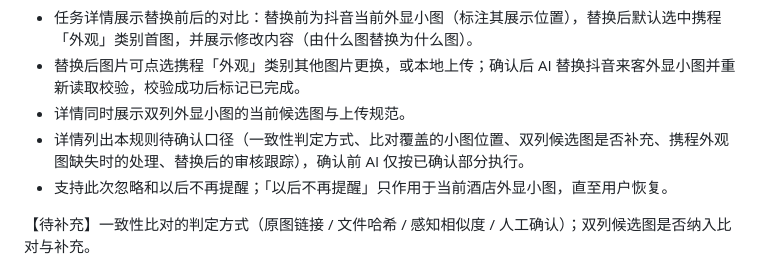
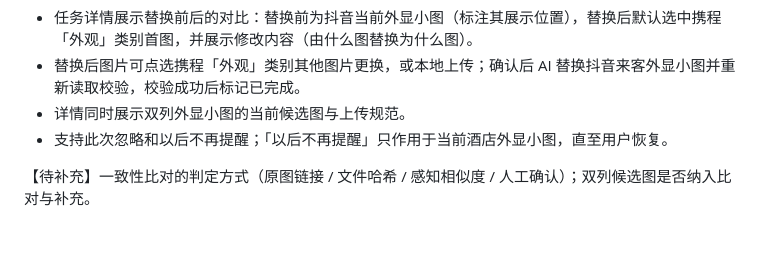
Before and after one commit to hewei-wei/hotel-diag-proto, a Markdown page: 酒店新媒体营销平台_诊断需求PRD_v0.1.md, the part around the change. Drawn GitHub-style; blank space fills up the shorter version.

Commit message:
PRD 同步：外显小图任务详情移除「待确认口径」展示条目（口径规则不再在任务页面展示）
Co-Authored-By: Claude Code <noreply@anthropic.com>

```diff
--- a/酒店新媒体营销平台_诊断需求PRD_v0.1.md
+++ b/酒店新媒体营销平台_诊断需求PRD_v0.1.md
@@ -1005,7 +1005,6 @@ AI 不生成路线、地点或图片，仅使用用户提供的内容填写抖
 - 任务详情展示替换前后的对比：替换前为抖音当前外显小图（标注其展示位置），替换后默认选中携程「外观」类别首图，并展示修改内容（由什么图替换为什么图）。
 - 替换后图片可点选携程「外观」类别其他图片更换，或本地上传；确认后 AI 替换抖音来客外显小图并重新读取校验，校验成功后标记已完成。
 - 详情同时展示双列外显小图的当前候选图与上传规范。
-- 详情列出本规则待确认口径（一致性判定方式、比对覆盖的小图位置、双列候选图是否补充、携程外观图缺失时的处理、替换后的审核跟踪），确认前 AI 仅按已确认部分执行。
 - 支持此次忽略和以后不再提醒；「以后不再提醒」只作用于当前酒店外显小图，直至用户恢复。
 
 【待补充】一致性比对的判定方式（原图链接 / 文件哈希 / 感知相似度 / 人工确认）；双列候选图是否纳入比对与补充。
```
